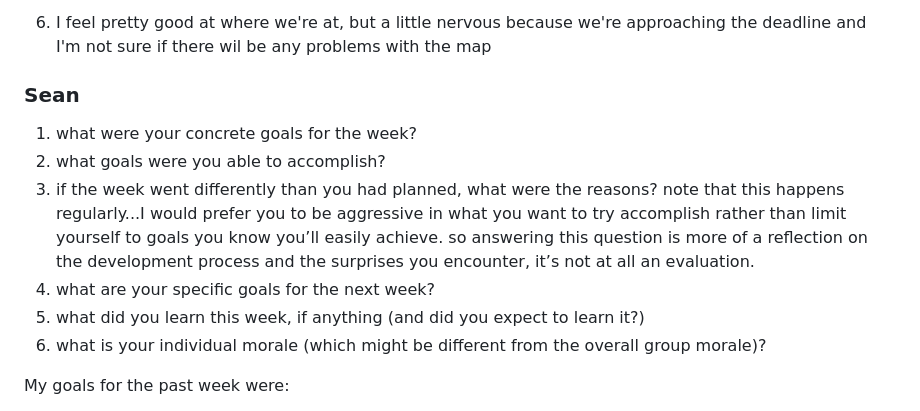
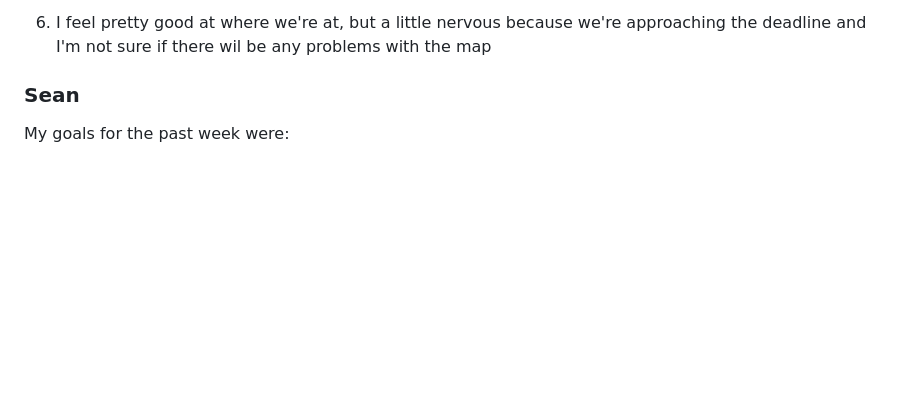
Before and after one commit to ucsd-cse125-sp24/group1-website, a Markdown page: content/weekly-reports/week-09.md, the part around the change printed below. Drawn GitHub-style; blank space fills up the shorter version.

```diff
--- a/content/weekly-reports/week-09.md
+++ b/content/weekly-reports/week-09.md
@@ -285,13 +352,6 @@ Meeting: [Sunday, June 2, 2024](#meeting-notes)
 6. I feel pretty good at where we're at, but a little nervous because we're approaching the deadline and I'm not sure if there wil be any problems with the map
 
 ### Sean
-
-1. what were your concrete goals for the week?
-1. what goals were you able to accomplish?
-1. if the week went differently than you had planned, what were the reasons? note that this happens regularly...I would prefer you to be aggressive in what you want to try accomplish rather than limit yourself to goals you know you’ll easily achieve. so answering this question is more of a reflection on the development process and the surprises you encounter, it’s not at all an evaluation.
-1. what are your specific goals for the next week?
-1. what did you learn this week, if anything (and did you expect to learn it?)
-1. what is your individual morale (which might be different from the overall group morale)?
 
 My goals for the past week were:
 
```
Also changed, not shown: other parts of content/weekly-reports/week-09.md (+110 -43 lines), content/weekly-reports/week-08.md (+2 -0 lines), images/dev/ui-gameplay.png, 2 other files.
